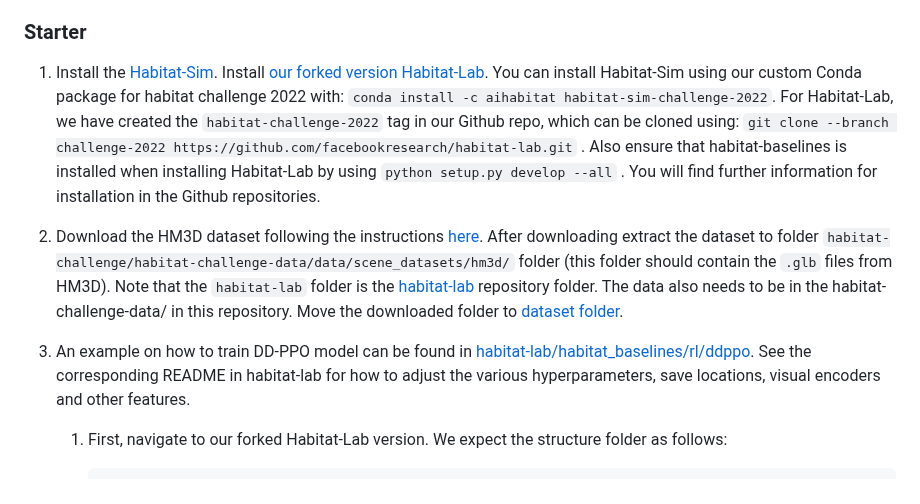
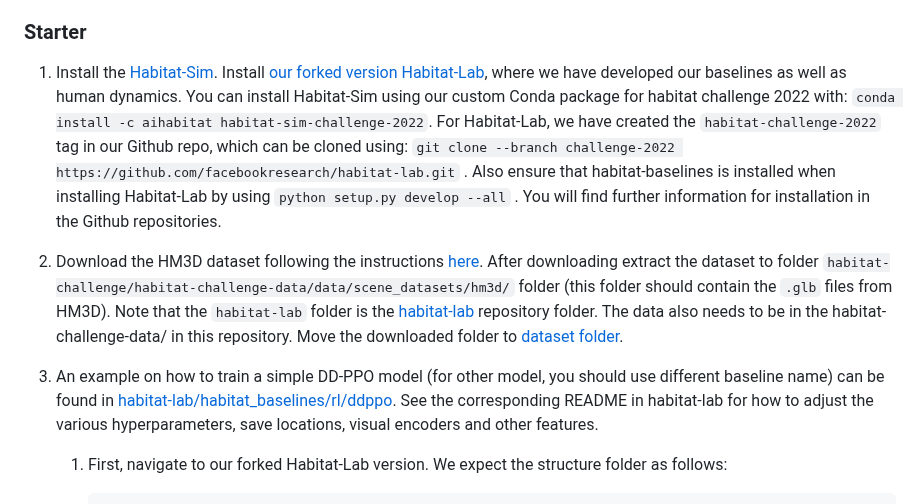
Before and after one commit to Fsoft-AIC/HabiCrowd, a Markdown page: README.md, the part around the change. Drawn GitHub-style.

````diff
--- a/README.md
+++ b/README.md
@@ -17,11 +17,11 @@ The agent has an RGB-D camera as well as a (noiseless) GPS+Compass sensor. The G
 We use 56 scenes in the [Habitat-Matterport3D (HM3D)](https://aihabitat.org/datasets/hm3d/) dataset with train/val/test splits on 36/8/12. We use 6 object goal categories: chair, couch, potted plant, bed, toilet and tv as traditional ObjectNav in Habitat simulator.
 
 ### Starter
-1. Install the [Habitat-Sim](https://github.com/facebookresearch/habitat-sim/). Install [our forked version Habitat-Lab](https://github.com/habicrowd/habitat-lab). You can install Habitat-Sim using our custom Conda package for habitat challenge 2022 with: ```conda install -c aihabitat habitat-sim-challenge-2022```. For Habitat-Lab, we have created the `habitat-challenge-2022` tag in our Github repo, which can be cloned using: ```git clone --branch challenge-2022 https://github.com/facebookresearch/habitat-lab.git``` . Also ensure that habitat-baselines is installed when installing Habitat-Lab by using ```python setup.py develop --all``` . You will find further information for installation in the Github repositories.
+1. Install the [Habitat-Sim](https://github.com/facebookresearch/habitat-sim/). Install [our forked version Habitat-Lab](https://github.com/habicrowd/habitat-lab), where we have developed our baselines as well as human dynamics. You can install Habitat-Sim using our custom Conda package for habitat challenge 2022 with: ```conda install -c aihabitat habitat-sim-challenge-2022```. For Habitat-Lab, we have created the `habitat-challenge-2022` tag in our Github repo, which can be cloned using: ```git clone --branch challenge-2022 https://github.com/facebookresearch/habitat-lab.git``` . Also ensure that habitat-baselines is installed when installing Habitat-Lab by using ```python setup.py develop --all``` . You will find further information for installation in the Github repositories.
 
 1. Download the HM3D dataset following the instructions [here](https://matterport.com/partners/facebook). After downloading extract the dataset to folder `habitat-challenge/habitat-challenge-data/data/scene_datasets/hm3d/` folder (this folder should contain the `.glb` files from HM3D). Note that the `habitat-lab` folder is the [habitat-lab](https://github.com/habicrowd/habitat-lab) repository folder. The data also needs to be in the habitat-challenge-data/ in this repository. Move the downloaded folder to [dataset folder](dataset/).
 
-1. An example on how to train DD-PPO model can be found in [habitat-lab/habitat_baselines/rl/ddppo](https://github.com/habicrowd/habitat-lab/tree/main/habitat_baselines/rl/ddppo). See the corresponding README in habitat-lab for how to adjust the various hyperparameters, save locations, visual encoders and other features.
+1. An example on how to train a simple DD-PPO model (for other model, you should use different baseline name) can be found in [habitat-lab/habitat_baselines/rl/ddppo](https://github.com/habicrowd/habitat-lab/tree/main/habitat_baselines/rl/ddppo). See the corresponding README in habitat-lab for how to adjust the various hyperparameters, save locations, visual encoders and other features.
     1. First, navigate to our forked Habitat-Lab version. We expect the structure folder as follows:
         ```
         |- HabiCrowd
````
